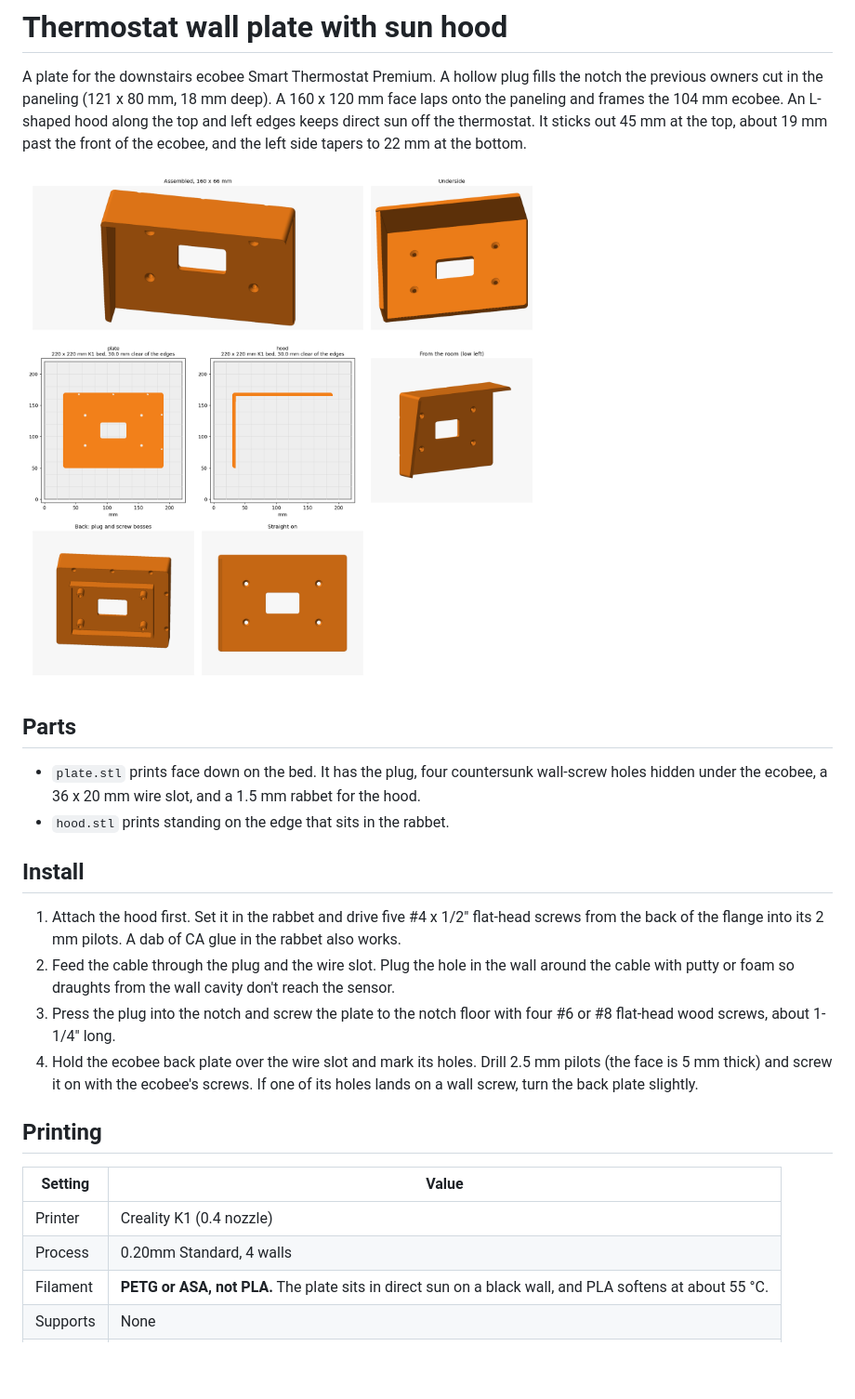
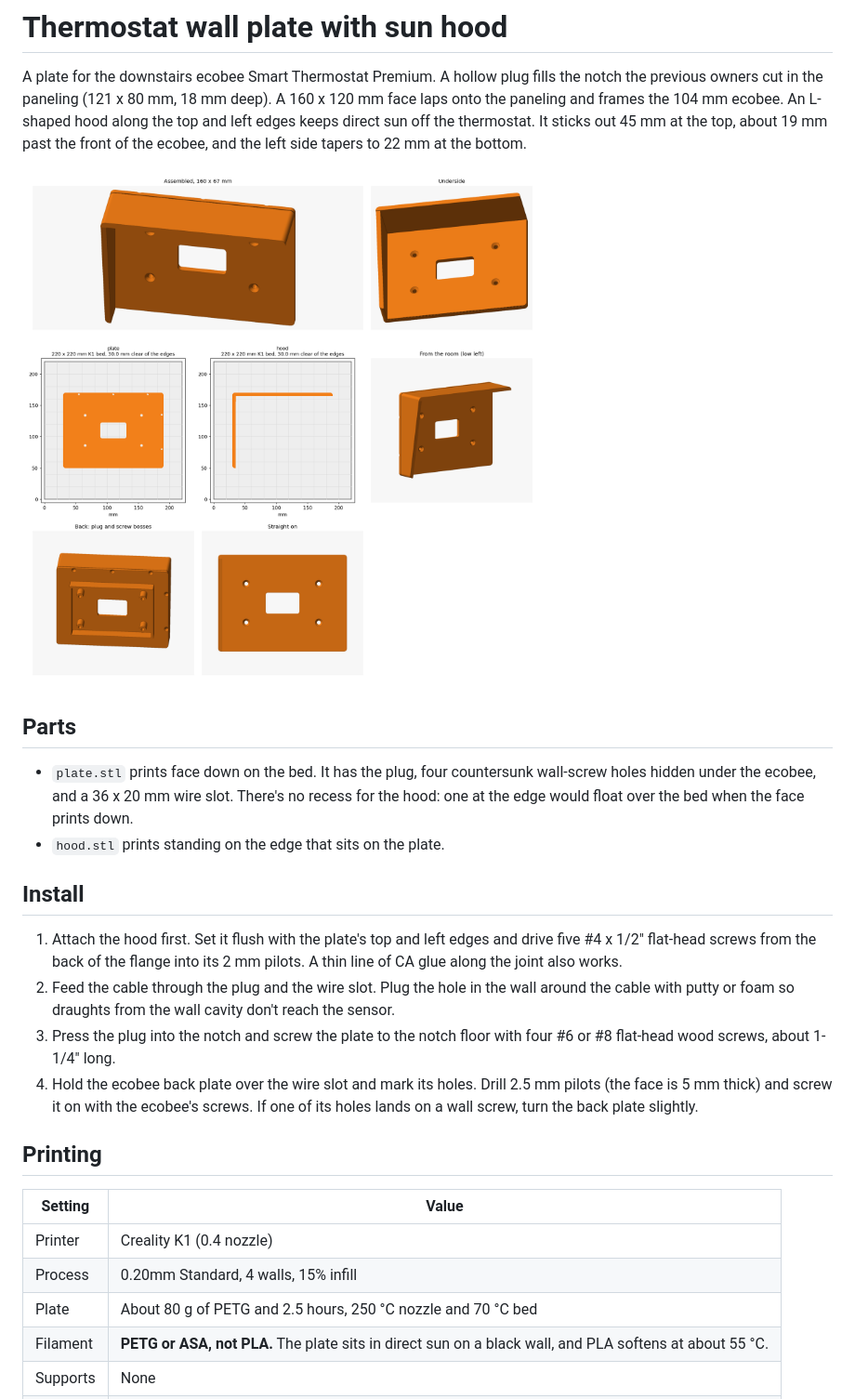
Before and after one commit to brianaddicks/3d-prints, a Markdown page: thermostat-wall-plate/README.md, the part around the change. Shown at 93% size. Rendered like a GitHub page; pictures changed too: thermostat-wall-plate/render.png; blank space fills up the shorter version.

Commit message:
Drop the hood rabbet so the face-down plate has no floating edge
Co-Authored-By: Claude Opus 5.5 <noreply@anthropic.com>

```diff
--- a/thermostat-wall-plate/README.md
+++ b/thermostat-wall-plate/README.md
@@ -11,13 +11,15 @@ to 22 mm at the bottom.
 ## Parts
 
 - `plate.stl` prints face down on the bed. It has the plug, four countersunk wall-screw holes
-  hidden under the ecobee, a 36 x 20 mm wire slot, and a 1.5 mm rabbet for the hood.
-- `hood.stl` prints standing on the edge that sits in the rabbet.
+  hidden under the ecobee, and a 36 x 20 mm wire slot. There's no recess for the hood:
+  one at the edge would float over the bed when the face prints down.
+- `hood.stl` prints standing on the edge that sits on the plate.
 
 ## Install
 
-1. Attach the hood first. Set it in the rabbet and drive five #4 x 1/2" flat-head screws
-   from the back of the flange into its 2 mm pilots. A dab of CA glue in the rabbet also works.
+1. Attach the hood first. Set it flush with the plate's top and left edges and drive five
+   #4 x 1/2" flat-head screws from the back of the flange into its 2 mm pilots. A thin
+   line of CA glue along the joint also works.
 2. Feed the cable through the plug and the wire slot. Plug the hole in the wall around the
    cable with putty or foam so draughts from the wall cavity don't reach the sensor.
 3. Press the plug into the notch and screw the plate to the notch floor with four #6 or #8
@@ -31,7 +33,8 @@ to 22 mm at the bottom.
 | Setting | Value |
 | --- | --- |
 | Printer | Creality K1 (0.4 nozzle) |
-| Process | 0.20mm Standard, 4 walls |
+| Process | 0.20mm Standard, 4 walls, 15% infill |
+| Plate | About 80 g of PETG and 2.5 hours, 250 °C nozzle and 70 °C bed |
 | Filament | **PETG or ASA, not PLA.** The plate sits in direct sun on a black wall, and PLA softens at about 55 °C. |
 | Supports | None |
 | Brim | None |
```
Also changed, not shown: 2 other files.
